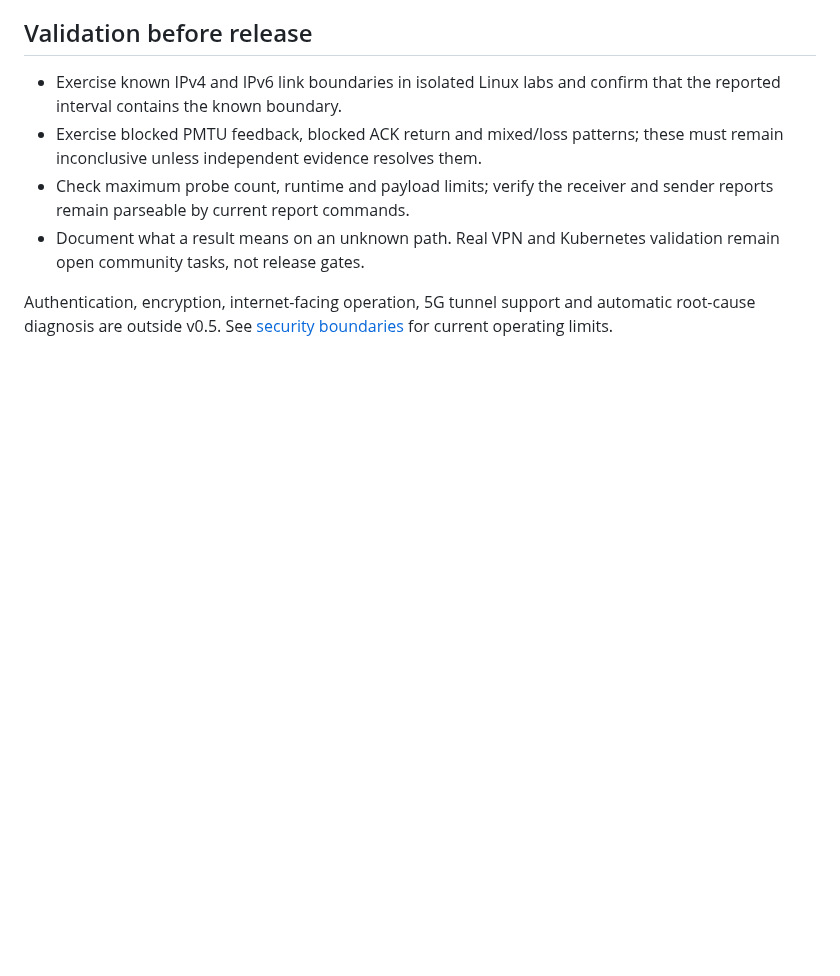
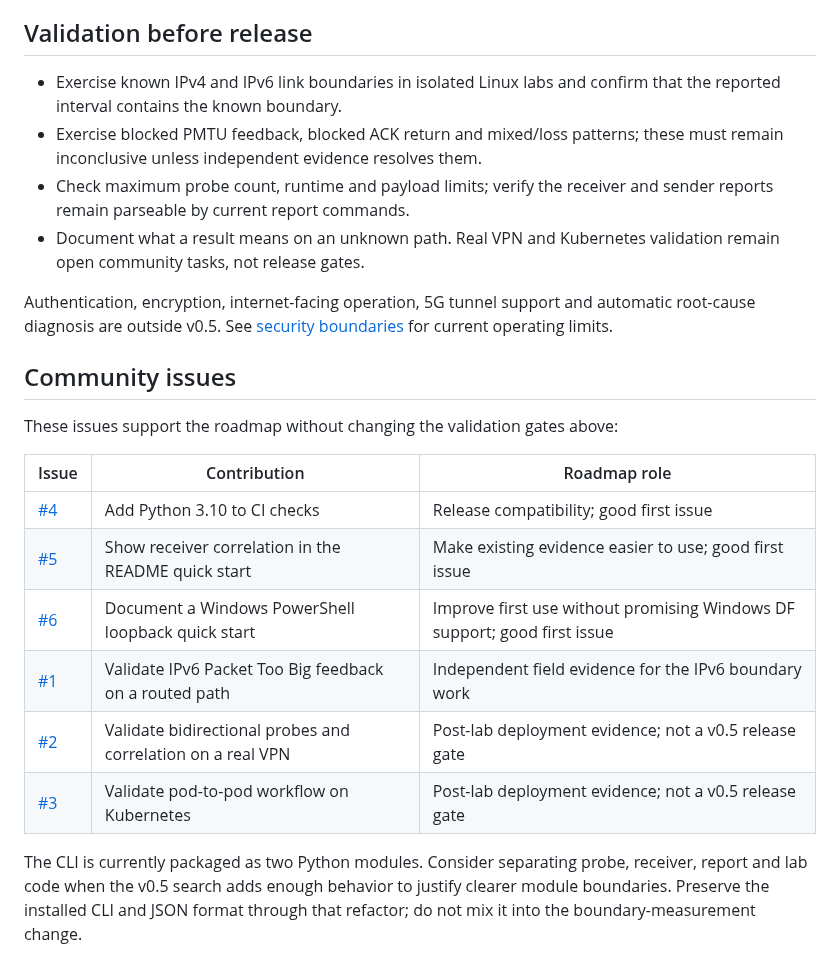
Before and after one commit to lazypanic999/tunnelscope, a Markdown page: docs/roadmap-v0.5.md, the part around the change. Rendered like a GitHub page; blank space fills up the shorter version.

```diff
--- a/docs/roadmap-v0.5.md
+++ b/docs/roadmap-v0.5.md
@@ -35,3 +35,21 @@ an exact end-to-end path MTU.
 Authentication, encryption, internet-facing operation, 5G tunnel support and
 automatic root-cause diagnosis are outside v0.5. See
 [security boundaries](security-boundaries.md) for current operating limits.
+
+## Community issues
+
+These issues support the roadmap without changing the validation gates above:
+
+| Issue | Contribution | Roadmap role |
+| --- | --- | --- |
+| [#4](https://github.com/lazypanic999/tunnelscope/issues/4) | Add Python 3.10 to CI checks | Release compatibility; good first issue |
+| [#5](https://github.com/lazypanic999/tunnelscope/issues/5) | Show receiver correlation in the README quick start | Make existing evidence easier to use; good first issue |
+| [#6](https://github.com/lazypanic999/tunnelscope/issues/6) | Document a Windows PowerShell loopback quick start | Improve first use without promising Windows DF support; good first issue |
+| [#1](https://github.com/lazypanic999/tunnelscope/issues/1) | Validate IPv6 Packet Too Big feedback on a routed path | Independent field evidence for the IPv6 boundary work |
+| [#2](https://github.com/lazypanic999/tunnelscope/issues/2) | Validate bidirectional probes and correlation on a real VPN | Post-lab deployment evidence; not a v0.5 release gate |
+| [#3](https://github.com/lazypanic999/tunnelscope/issues/3) | Validate pod-to-pod workflow on Kubernetes | Post-lab deployment evidence; not a v0.5 release gate |
+
+The CLI is currently packaged as two Python modules. Consider separating probe,
+receiver, report and lab code when the v0.5 search adds enough behavior to
+justify clearer module boundaries. Preserve the installed CLI and JSON format
+through that refactor; do not mix it into the boundary-measurement change.
```
Also changed, not shown: README.md (+33 -0 lines), docs/images/mtu-evidence-demo.gif (added), 1 other file.
